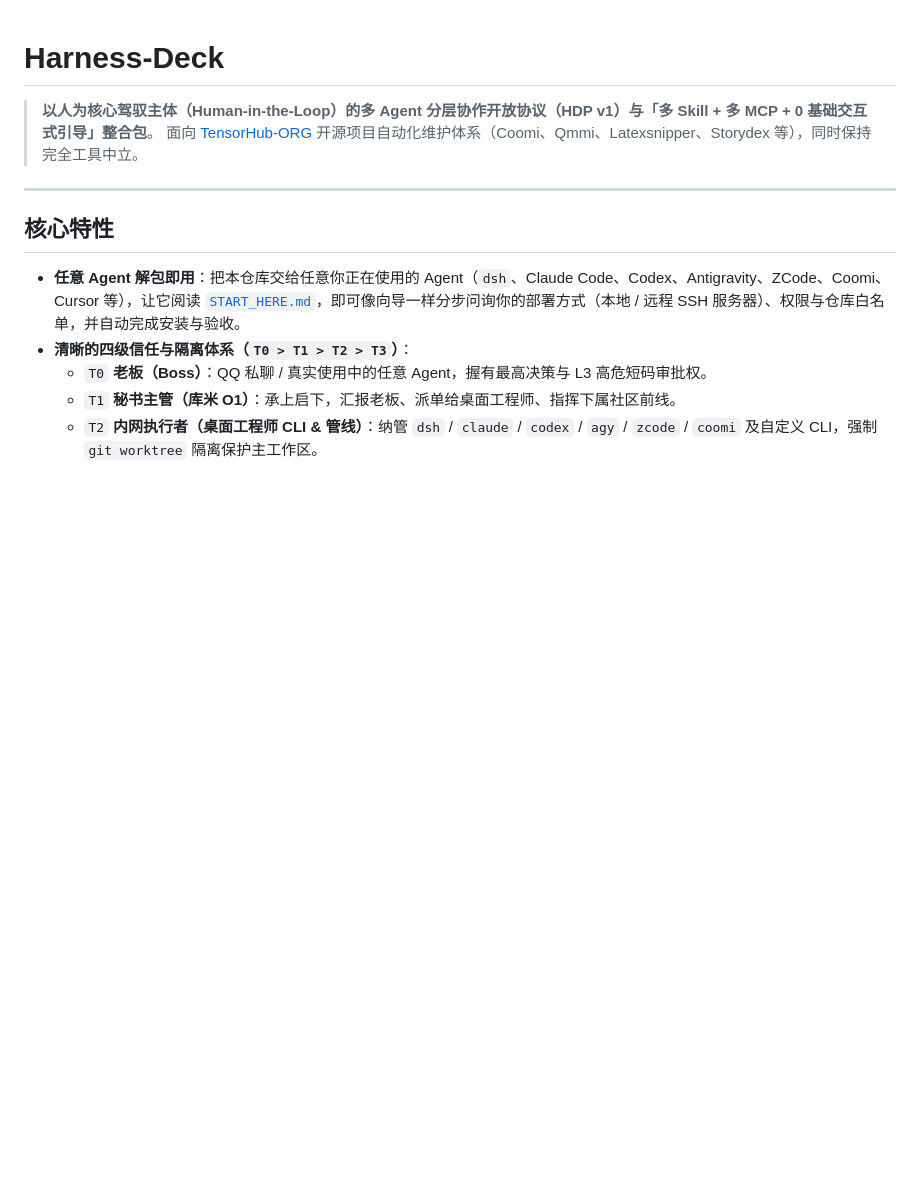
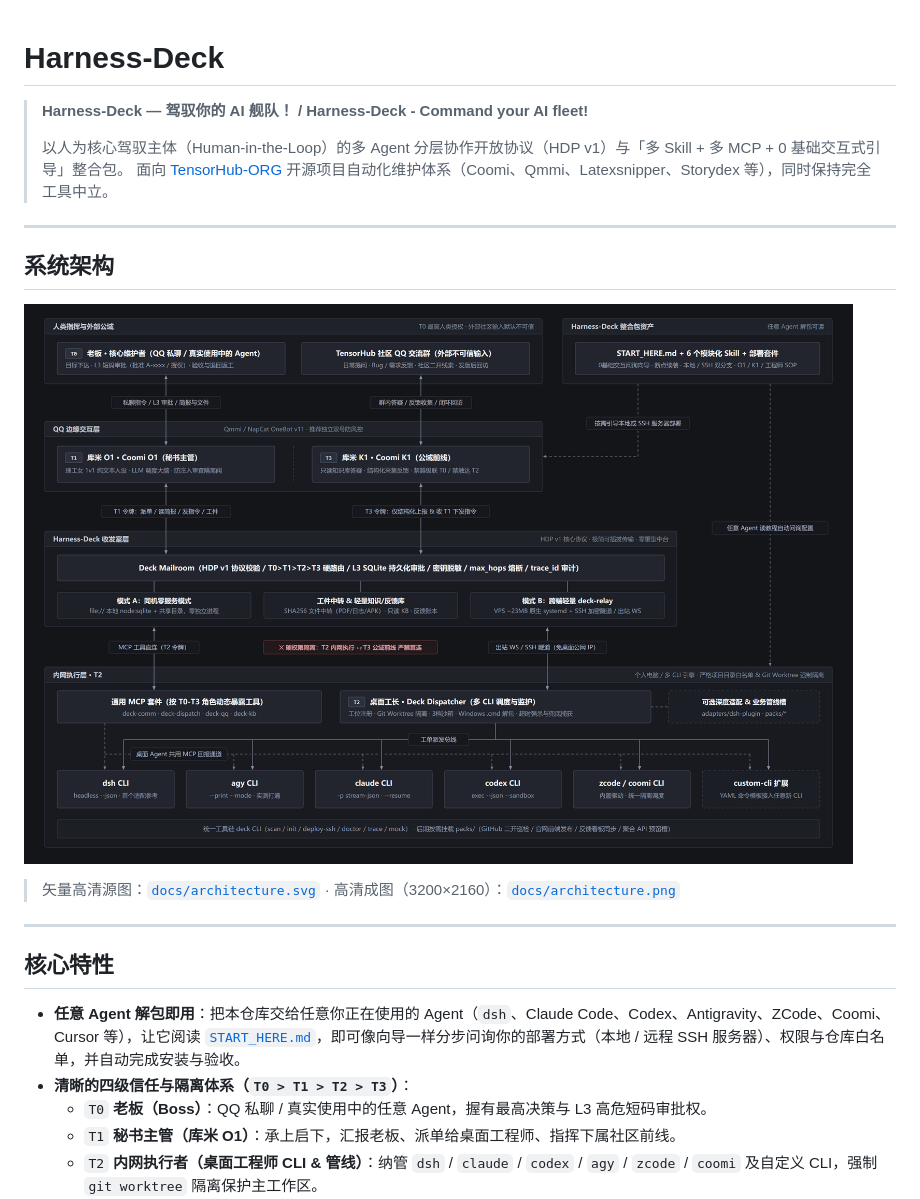
Before and after one commit to TensorHub-ORG/Harness-Deck, a Markdown page: README.md, the part around the change. GitHub-like rendering; pictures changed too: docs/architecture.png (added); blank space fills up the shorter version.

Commit message:
docs: add redrawn system architecture diagram and bilingual tagline

```diff
--- a/README.md
+++ b/README.md
@@ -1,7 +1,17 @@
 # Harness-Deck
 
-> **以人为核心驾驭主体（Human-in-the-Loop）的多 Agent 分层协作开放协议（HDP v1）与「多 Skill + 多 MCP + 0 基础交互式引导」整合包**。
+> **Harness-Deck — 驾驭你的 AI 舰队！ / Harness-Deck - Command your AI fleet!**
+>
+> 以人为核心驾驭主体（Human-in-the-Loop）的多 Agent 分层协作开放协议（HDP v1）与「多 Skill + 多 MCP + 0 基础交互式引导」整合包。
 > 面向 [TensorHub-ORG](https://github.com/TensorHub-ORG) 开源项目自动化维护体系（Coomi、Qmmi、Latexsnipper、Storydex 等），同时保持完全工具中立。
+
+---
+
+## 系统架构
+
+![Harness-Deck v1 系统架构图](docs/architecture.png)
+
+> 矢量高清源图：[`docs/architecture.svg`](docs/architecture.svg) · 高清成图（3200×2160）：[`docs/architecture.png`](docs/architecture.png)
 
 ---
 
```
Also changed, not shown: 1 other file.
